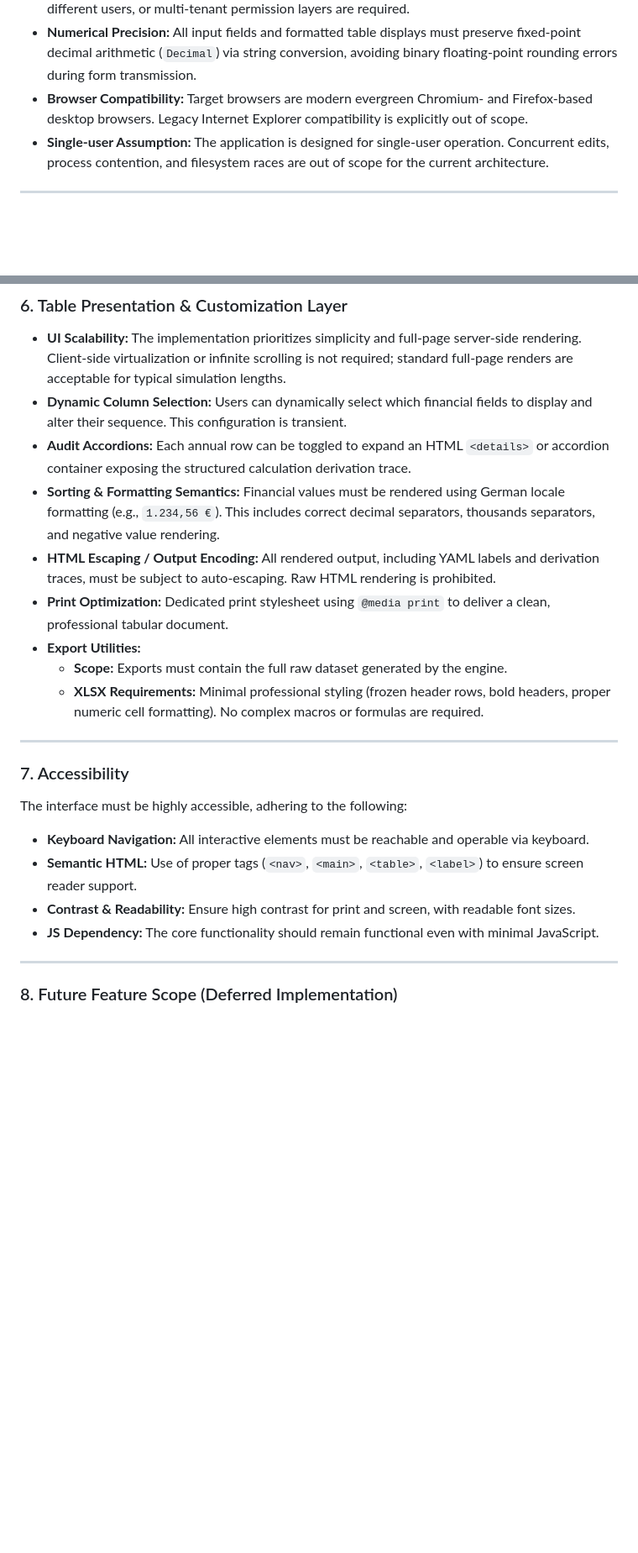
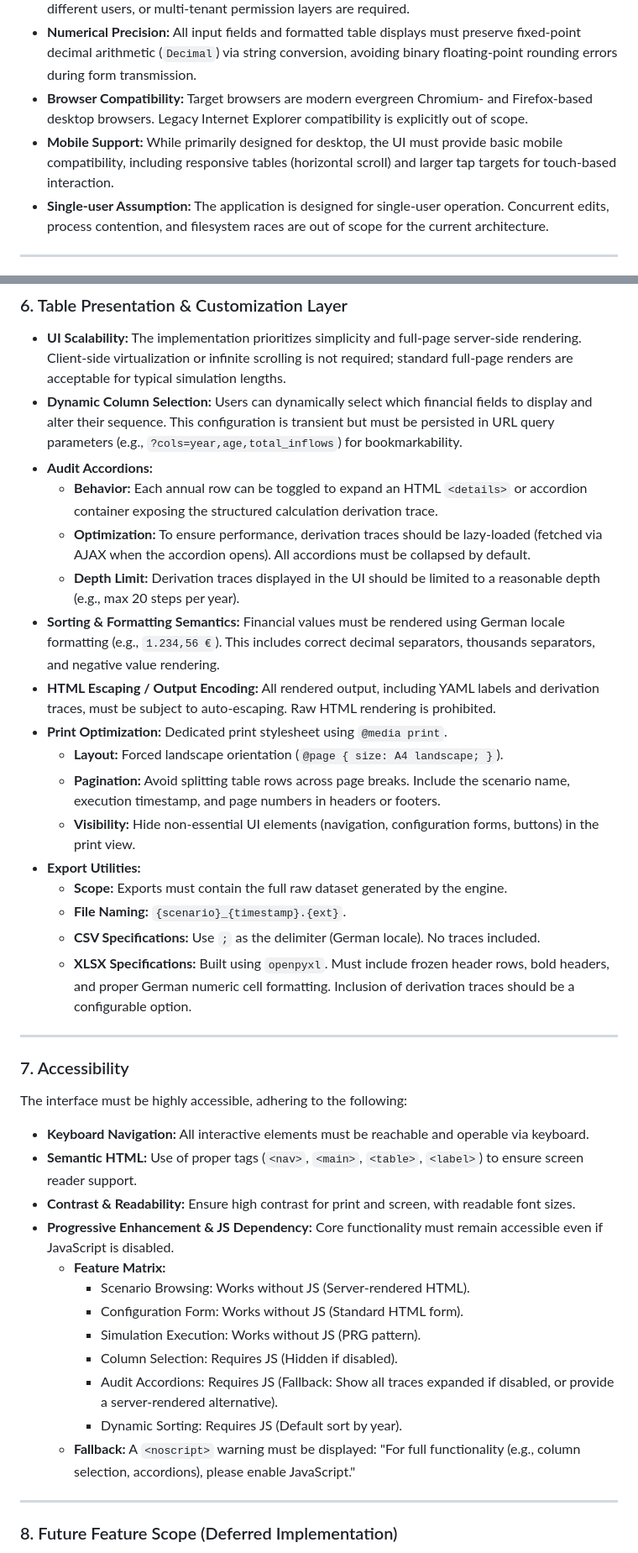
Before and after one commit to jules256/mysim, a Markdown page: webui_requirements_v2.md, 2 parts joined by grey strips. Shown at 84% size. Rendered like a GitHub page; blank space fills up the shorter version.

```diff
--- a/webui_requirements_v2.md
+++ b/webui_requirements_v2.md
@@ -16,6 +16,7 @@ The Web UI acts exclusively as a presentation and orchestration layer. No financ
 * **Security & Multi-Tenancy:** Out of scope. No user authentication, session persistence across different users, or multi-tenant permission layers are required.
 * **Numerical Precision:** All input fields and formatted table displays must preserve fixed-point decimal arithmetic (`Decimal`) via string conversion, avoiding binary floating-point rounding errors during form transmission.
 * **Browser Compatibility:** Target browsers are modern evergreen Chromium- and Firefox-based desktop browsers. Legacy Internet Explorer compatibility is explicitly out of scope.
+* **Mobile Support:** While primarily designed for desktop, the UI must provide basic mobile compatibility, including responsive tables (horizontal scroll) and larger tap targets for touch-based interaction.
 * **Single-user Assumption:** The application is designed for single-user operation. Concurrent edits, process contention, and filesystem races are out of scope for the current architecture.
 
 ---
@@ -57,14 +65,22 @@ Simulation execution routes must follow the Post/Redirect/Get pattern. Upon form
 
 ### 6. Table Presentation & Customization Layer
 * **UI Scalability:** The implementation prioritizes simplicity and full-page server-side rendering. Client-side virtualization or infinite scrolling is not required; standard full-page renders are acceptable for typical simulation lengths.
-* **Dynamic Column Selection:** Users can dynamically select which financial fields to display and alter their sequence. This configuration is transient.
-* **Audit Accordions:** Each annual row can be toggled to expand an HTML `<details>` or accordion container exposing the structured calculation derivation trace.
+* **Dynamic Column Selection:** Users can dynamically select which financial fields to display and alter their sequence. This configuration is transient but must be persisted in URL query parameters (e.g., `?cols=year,age,total_inflows`) for bookmarkability.
+* **Audit Accordions:**
+    * **Behavior:** Each annual row can be toggled to expand an HTML `<details>` or accordion container exposing the structured calculation derivation trace.
+    * **Optimization:** To ensure performance, derivation traces should be lazy-loaded (fetched via AJAX when the accordion opens). All accordions must be collapsed by default.
+    * **Depth Limit:** Derivation traces displayed in the UI should be limited to a reasonable depth (e.g., max 20 steps per year).
 * **Sorting & Formatting Semantics:** Financial values must be rendered using German locale formatting (e.g., `1.234,56 €`). This includes correct decimal separators, thousands separators, and negative value rendering.
 * **HTML Escaping / Output Encoding:** All rendered output, including YAML labels and derivation traces, must be subject to auto-escaping. Raw HTML rendering is prohibited.
-* **Print Optimization:** Dedicated print stylesheet using `@media print` to deliver a clean, professional tabular document.
+* **Print Optimization:** Dedicated print stylesheet using `@media print`.
+    * **Layout:** Forced landscape orientation (`@page { size: A4 landscape; }`).
+    * **Pagination:** Avoid splitting table rows across page breaks. Include the scenario name, execution timestamp, and page numbers in headers or footers.
+    * **Visibility:** Hide non-essential UI elements (navigation, configuration forms, buttons) in the print view.
 * **Export Utilities:**
     * **Scope:** Exports must contain the full raw dataset generated by the engine.
-    * **XLSX Requirements:** Minimal professional styling (frozen header rows, bold headers, proper numeric cell formatting). No complex macros or formulas are required.
+    * **File Naming:** `{scenario}_{timestamp}.{ext}`.
+    * **CSV Specifications:** Use `;` as the delimiter (German locale). No traces included.
+    * **XLSX Specifications:** Built using `openpyxl`. Must include frozen header rows, bold headers, and proper German numeric cell formatting. Inclusion of derivation traces should be a configurable option.
 
 ---
 
@@ -73,7 +89,15 @@ The interface must be highly accessible, adhering to the following:
 * **Keyboard Navigation:** All interactive elements must be reachable and operable via keyboard.
 * **Semantic HTML:** Use of proper tags (`<nav>`, `<main>`, `<table>`, `<label>`) to ensure screen reader support.
 * **Contrast & Readability:** Ensure high contrast for print and screen, with readable font sizes.
-* **JS Dependency:** The core functionality should remain functional even with minimal JavaScript.
+* **Progressive Enhancement & JS Dependency:** Core functionality must remain accessible even if JavaScript is disabled.
+    * **Feature Matrix:**
+        * Scenario Browsing: Works without JS (Server-rendered HTML).
+        * Configuration Form: Works without JS (Standard HTML form).
+        * Simulation Execution: Works without JS (PRG pattern).
+        * Column Selection: Requires JS (Hidden if disabled).
+        * Audit Accordions: Requires JS (Fallback: Show all traces expanded if disabled, or provide a server-rendered alternative).
+        * Dynamic Sorting: Requires JS (Default sort by year).
+    * **Fallback:** A `<noscript>` warning must be displayed: "For full functionality (e.g., column selection, accordions), please enable JavaScript."
 
 ---
 
```
Also changed, not shown: other parts of webui_requirements_v2.md (+44 -5 lines).
